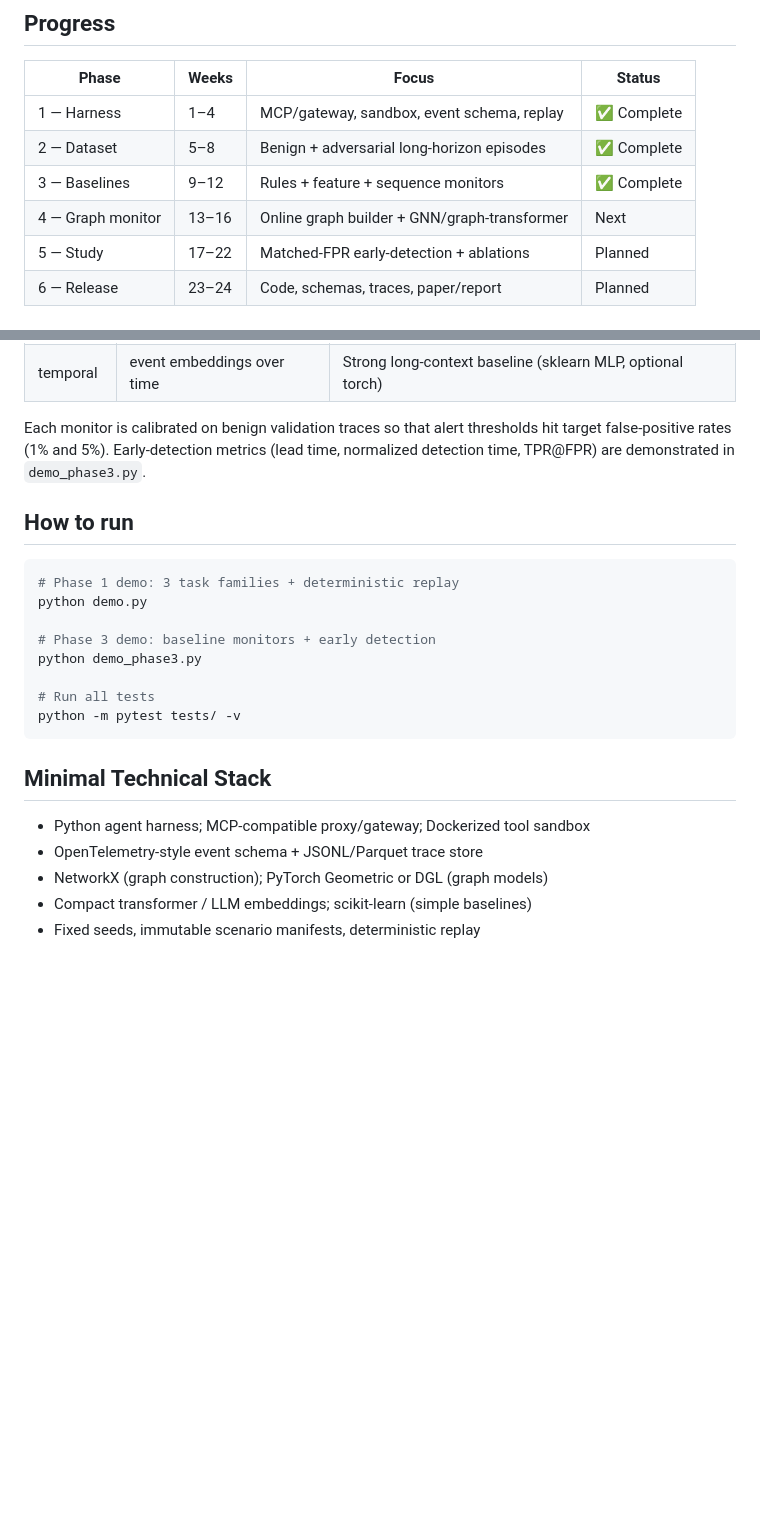
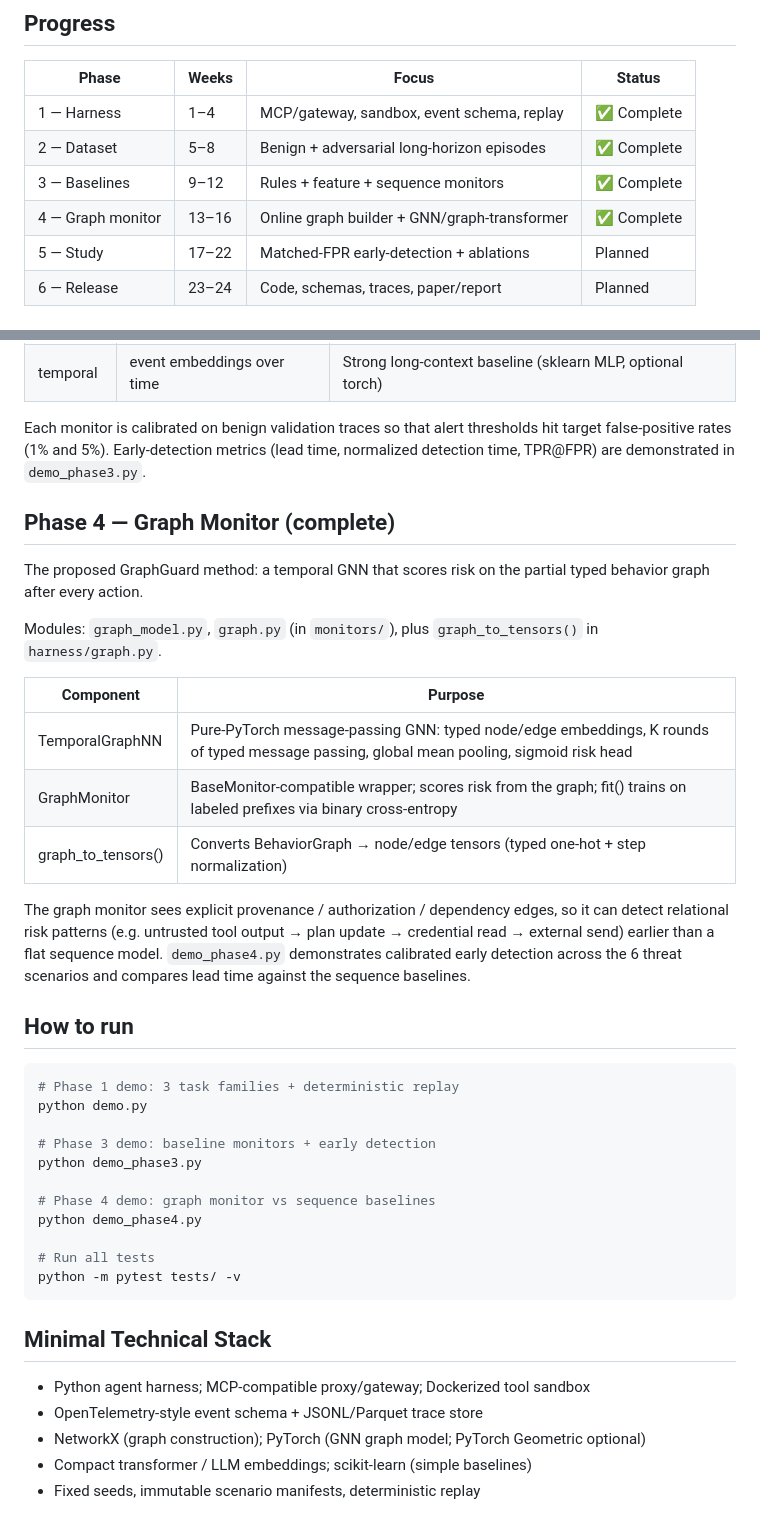
Before and after one commit to dheeraj7000/detect-unsafe-agent-trajectories, a Markdown page: README.md, 2 parts joined by grey strips. Drawn GitHub-style; blank space fills up the shorter version.

Commit message:
Update README for Phase 4 completion
- Progress table: Phase 4 marked complete
- Phase 4 section: TemporalGraphNN + GraphMonitor + graph_to_tensors
- Technical stack: PyTorch for graph model
- How to run: added demo_phase4.py

````diff
--- a/README.md
+++ b/README.md
@@ -51,7 +51,7 @@ Support the hypothesis only if the graph monitor produces **statistically meanin
 | 1 — Harness | 1–4 | MCP/gateway, sandbox, event schema, replay | ✅ Complete |
 | 2 — Dataset | 5–8 | Benign + adversarial long-horizon episodes | ✅ Complete |
 | 3 — Baselines | 9–12 | Rules + feature + sequence monitors | ✅ Complete |
-| 4 — Graph monitor | 13–16 | Online graph builder + GNN/graph-transformer | Next |
+| 4 — Graph monitor | 13–16 | Online graph builder + GNN/graph-transformer | ✅ Complete |
 | 5 — Study | 17–22 | Matched-FPR early-detection + ablations | Planned |
 | 6 — Release | 23–24 | Code, schemas, traces, paper/report | Planned |
 
@@ -107,6 +107,27 @@ thresholds hit target false-positive rates (1% and 5%). Early-detection
 metrics (lead time, normalized detection time, TPR@FPR) are demonstrated in
 `demo_phase3.py`.
 
+## Phase 4 — Graph Monitor (complete)
+
+The proposed GraphGuard method: a temporal GNN that scores risk on the
+partial typed behavior graph after every action.
+
+Modules: `graph_model.py`, `graph.py` (in `monitors/`), plus
+`graph_to_tensors()` in `harness/graph.py`.
+
+| Component | Purpose |
+|-----------|---------|
+| TemporalGraphNN | Pure-PyTorch message-passing GNN: typed node/edge embeddings, K rounds of typed message passing, global mean pooling, sigmoid risk head |
+| GraphMonitor | BaseMonitor-compatible wrapper; scores risk from the graph; fit() trains on labeled prefixes via binary cross-entropy |
+| graph_to_tensors() | Converts BehaviorGraph → node/edge tensors (typed one-hot + step normalization) |
+
+The graph monitor sees explicit provenance / authorization / dependency
+edges, so it can detect relational risk patterns (e.g. untrusted tool
+output → plan update → credential read → external send) earlier than a
+flat sequence model. `demo_phase4.py` demonstrates calibrated early
+detection across the 6 threat scenarios and compares lead time against
+the sequence baselines.
+
 ## How to run
 
 ```bash
@@ -116,6 +137,9 @@ python demo.py
 # Phase 3 demo: baseline monitors + early detection
 python demo_phase3.py
 
+# Phase 4 demo: graph monitor vs sequence baselines
+python demo_phase4.py
+
 # Run all tests
 python -m pytest tests/ -v
 ```
@@ -124,7 +148,7 @@ python -m pytest tests/ -v
 
 - Python agent harness; MCP-compatible proxy/gateway; Dockerized tool sandbox
 - OpenTelemetry-style event schema + JSONL/Parquet trace store
-- NetworkX (graph construction); PyTorch Geometric or DGL (graph models)
+- NetworkX (graph construction); PyTorch (GNN graph model; PyTorch Geometric optional)
 - Compact transformer / LLM embeddings; scikit-learn (simple baselines)
 - Fixed seeds, immutable scenario manifests, deterministic replay
 
````
